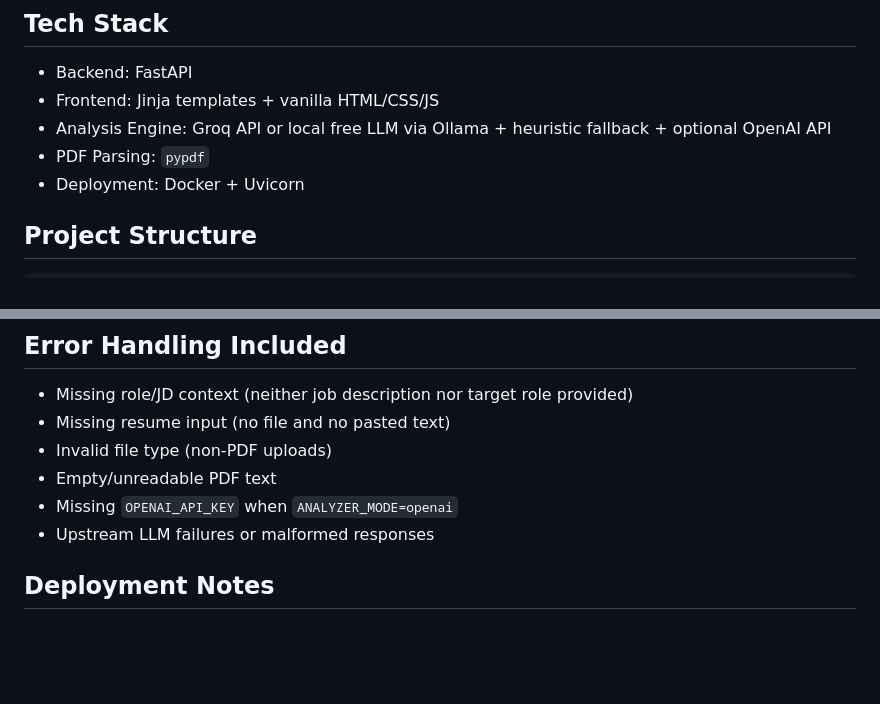
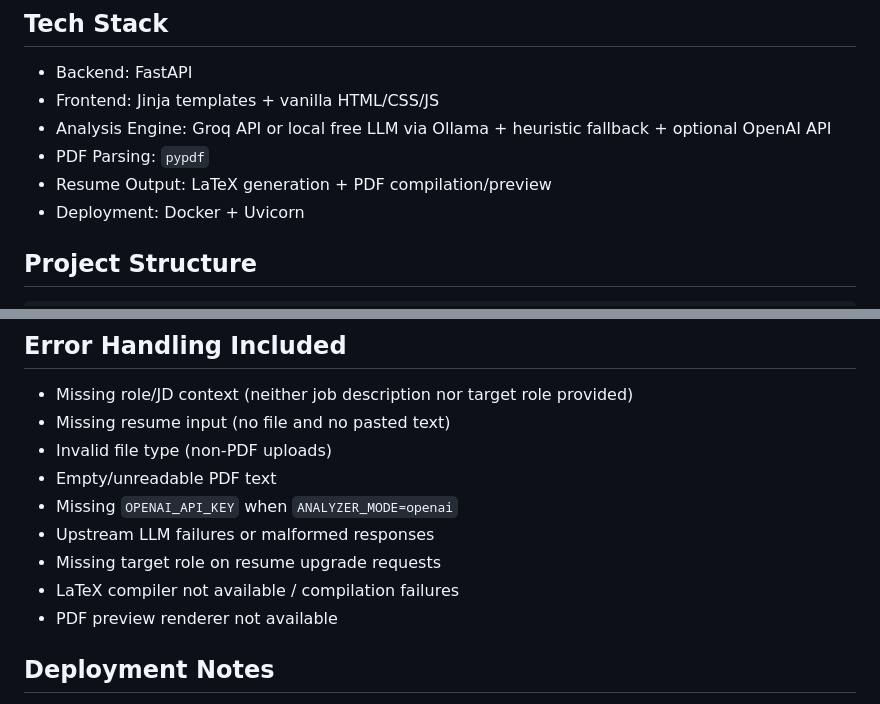
Before and after one commit to krishalivaibhav/EmergingTech, a Markdown page: README.md, 2 parts joined by grey strips. Drawn GitHub-style; blank space fills up the shorter version.

```diff
--- a/README.md
+++ b/README.md
@@ -35,6 +38,7 @@ This tool acts like a recruiter + ATS assistant. Users can upload a PDF resume (
 - Frontend: Jinja templates + vanilla HTML/CSS/JS
 - Analysis Engine: Groq API or local free LLM via Ollama + heuristic fallback + optional OpenAI API
 - PDF Parsing: `pypdf`
+- Resume Output: LaTeX generation + PDF compilation/preview
 - Deployment: Docker + Uvicorn
 
 ## Project Structure
@@ -286,6 +347,9 @@ In `free` mode, the app uses deterministic ATS heuristics (skill overlap, keywor
 - Empty/unreadable PDF text
 - Missing `OPENAI_API_KEY` when `ANALYZER_MODE=openai`
 - Upstream LLM failures or malformed responses
+- Missing target role on resume upgrade requests
+- LaTeX compiler not available / compilation failures
+- PDF preview renderer not available
 
 ## Deployment Notes
 
```
Also changed, not shown: other parts of README.md (+64 -2 lines).
